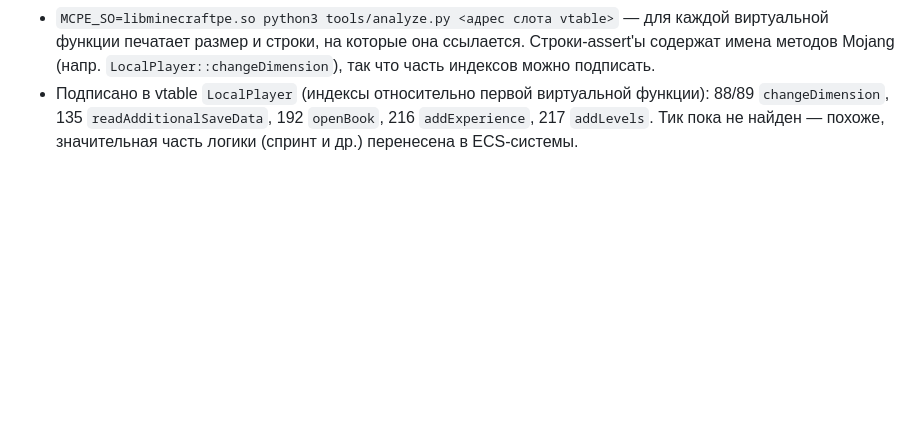
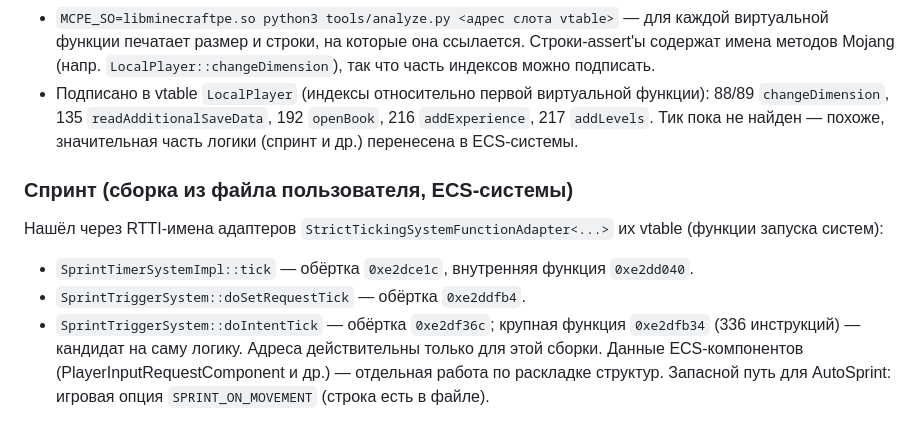
Before and after one commit to habotlola-gif/-, a Markdown page: README.md, the part around the change. GitHub-like rendering; blank space fills up the shorter version.

Commit message:
Заметки: адреса систем спринта в libminecraftpe.so
Co-Authored-By: Claude Sonnet 5.5 <noreply@anthropic.com>
Claude-Session: https://claude.ai/code/session_013vFa6hBZhJkqZeoYvKh1iJ

```diff
--- a/README.md
+++ b/README.md
@@ -27,3 +27,11 @@
 - Игра использует ECS-системы (напр. `SprintTriggerSystem::doIntentTick`), строки с их сигнатурами есть в файле.
 - `MCPE_SO=libminecraftpe.so python3 tools/analyze.py <адрес слота vtable>` — для каждой виртуальной функции печатает размер и строки, на которые она ссылается. Строки-assert'ы содержат имена методов Mojang (напр. `LocalPlayer::changeDimension`), так что часть индексов можно подписать.
 - Подписано в vtable `LocalPlayer` (индексы относительно первой виртуальной функции): 88/89 `changeDimension`, 135 `readAdditionalSaveData`, 192 `openBook`, 216 `addExperience`, 217 `addLevels`. Тик пока не найден — похоже, значительная часть логики (спринт и др.) перенесена в ECS-системы.
+
+### Спринт (сборка из файла пользователя, ECS-системы)
+Нашёл через RTTI-имена адаптеров `StrictTickingSystemFunctionAdapter<...>` их vtable (функции запуска систем):
+- `SprintTimerSystemImpl::tick` — обёртка `0xe2dce1c`, внутренняя функция `0xe2dd040`.
+- `SprintTriggerSystem::doSetRequestTick` — обёртка `0xe2ddfb4`.
+- `SprintTriggerSystem::doIntentTick` — обёртка `0xe2df36c`; крупная функция `0xe2dfb34` (336 инструкций) — кандидат на саму логику.
+Адреса действительны только для этой сборки. Данные ECS-компонентов (PlayerInputRequestComponent и др.) — отдельная работа по раскладке структур.
+Запасной путь для AutoSprint: игровая опция `SPRINT_ON_MOVEMENT` (строка есть в файле).
```
